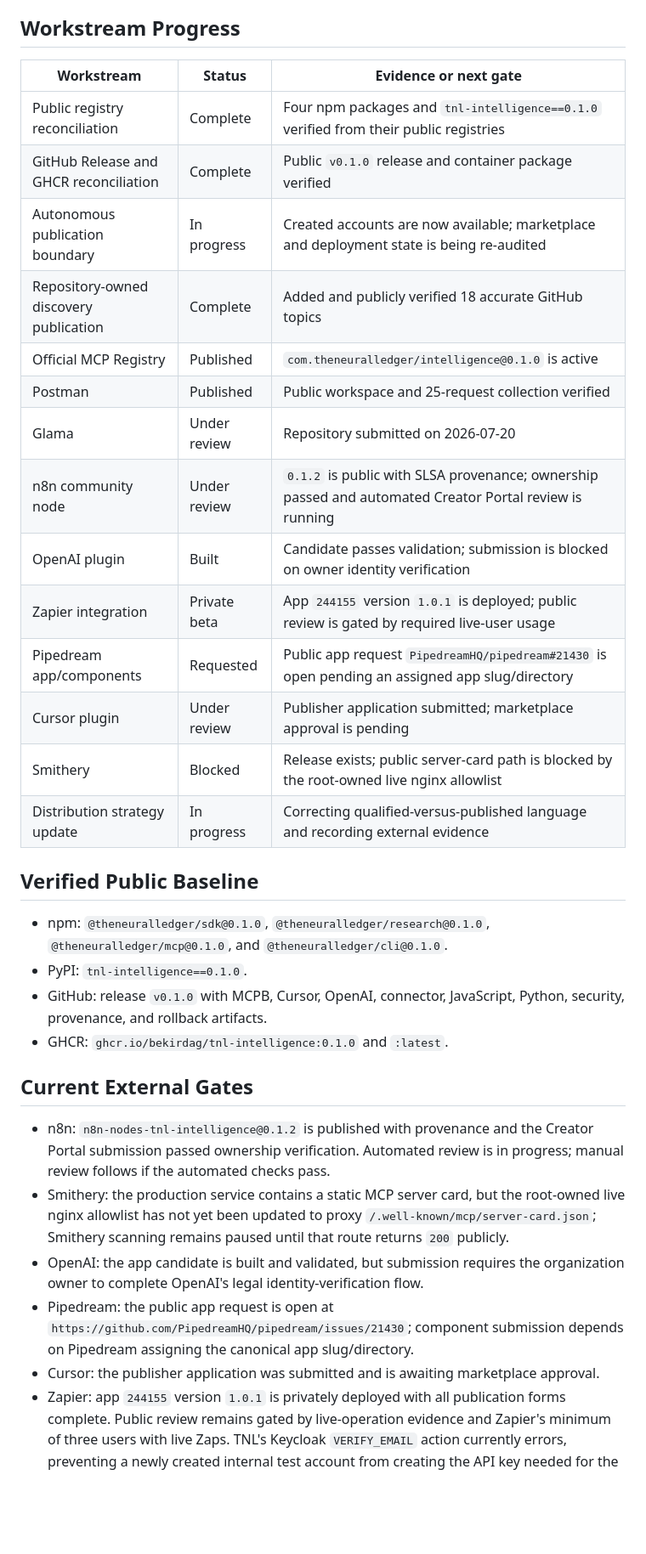
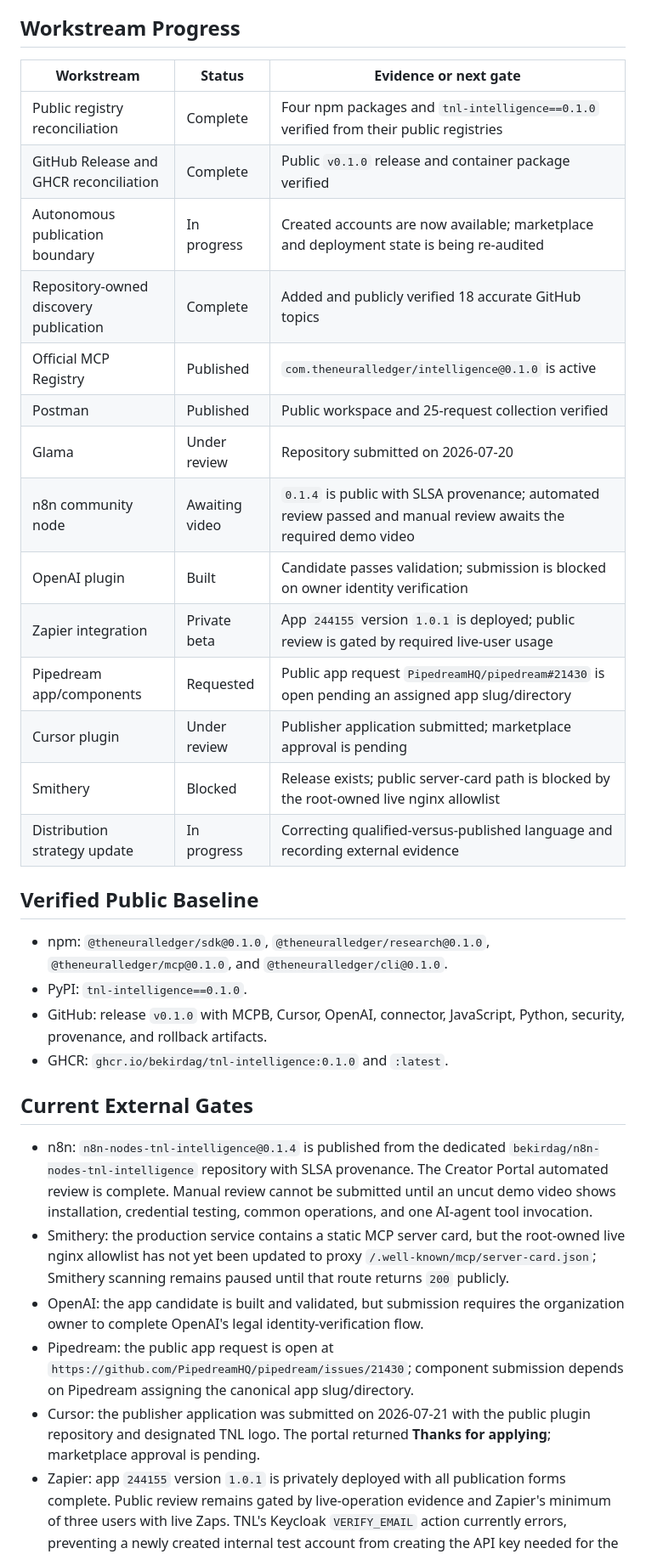
Before and after one commit to bekirdag/tnl-intelligence, a Markdown page: docs/planning/tnl-distribution-publication-audit-progress.md, the part around one of its changes. Shown at 85% size. Rendered like a GitHub page; blank space fills up the shorter version.

Commit message:
Record marketplace review gates

```diff
--- a/docs/planning/tnl-distribution-publication-audit-progress.md
+++ b/docs/planning/tnl-distribution-publication-audit-progress.md
@@ -6,22 +6,22 @@ Plan: [TNL Distribution Publication Audit Plan](tnl-distribution-publication-aud
 
 ## Workstream Progress
 
-| Workstream                             | Status       | Evidence or next gate                                                                                   |
-| -------------------------------------- | ------------ | ------------------------------------------------------------------------------------------------------- |
-| Public registry reconciliation         | Complete     | Four npm packages and `tnl-intelligence==0.1.0` verified from their public registries                   |
-| GitHub Release and GHCR reconciliation | Complete     | Public `v0.1.0` release and container package verified                                                  |
-| Autonomous publication boundary        | In progress  | Created accounts are now available; marketplace and deployment state is being re-audited                |
-| Repository-owned discovery publication | Complete     | Added and publicly verified 18 accurate GitHub topics                                                   |
-| Official MCP Registry                  | Published    | `com.theneuralledger/intelligence@0.1.0` is active                                                      |
-| Postman                                | Published    | Public workspace and 25-request collection verified                                                     |
-| Glama                                  | Under review | Repository submitted on 2026-07-20                                                                      |
-| n8n community node                     | Under review | `0.1.2` is public with SLSA provenance; ownership passed and automated Creator Portal review is running |
-| OpenAI plugin                          | Built        | Candidate passes validation; submission is blocked on owner identity verification                       |
-| Zapier integration                     | Private beta | App `244155` version `1.0.1` is deployed; public review is gated by required live-user usage            |
-| Pipedream app/components               | Requested    | Public app request `PipedreamHQ/pipedream#21430` is open pending an assigned app slug/directory         |
-| Cursor plugin                          | Under review | Publisher application submitted; marketplace approval is pending                                        |
-| Smithery                               | Blocked      | Release exists; public server-card path is blocked by the root-owned live nginx allowlist               |
-| Distribution strategy update           | In progress  | Correcting qualified-versus-published language and recording external evidence                          |
+| Workstream                             | Status         | Evidence or next gate                                                                                            |
+| -------------------------------------- | -------------- | ---------------------------------------------------------------------------------------------------------------- |
+| Public registry reconciliation         | Complete       | Four npm packages and `tnl-intelligence==0.1.0` verified from their public registries                            |
+| GitHub Release and GHCR reconciliation | Complete       | Public `v0.1.0` release and container package verified                                                           |
+| Autonomous publication boundary        | In progress    | Created accounts are now available; marketplace and deployment state is being re-audited                         |
+| Repository-owned discovery publication | Complete       | Added and publicly verified 18 accurate GitHub topics                                                            |
+| Official MCP Registry                  | Published      | `com.theneuralledger/intelligence@0.1.0` is active                                                               |
+| Postman                                | Published      | Public workspace and 25-request collection verified                                                              |
+| Glama                                  | Under review   | Repository submitted on 2026-07-20                                                                               |
+| n8n community node                     | Awaiting video | `0.1.4` is public with SLSA provenance; automated review passed and manual review awaits the required demo video |
+| OpenAI plugin                          | Built          | Candidate passes validation; submission is blocked on owner identity verification                                |
+| Zapier integration                     | Private beta   | App `244155` version `1.0.1` is deployed; public review is gated by required live-user usage                     |
+| Pipedream app/components               | Requested      | Public app request `PipedreamHQ/pipedream#21430` is open pending an assigned app slug/directory                  |
+| Cursor plugin                          | Under review   | Publisher application submitted; marketplace approval is pending                                                 |
+| Smithery                               | Blocked        | Release exists; public server-card path is blocked by the root-owned live nginx allowlist                        |
+| Distribution strategy update           | In progress    | Correcting qualified-versus-published language and recording external evidence                                   |
 
 ## Verified Public Baseline
 
@@ -34,9 +34,11 @@ Plan: [TNL Distribution Publication Audit Plan](tnl-distribution-publication-aud
 
 ## Current External Gates
 
-- n8n: `n8n-nodes-tnl-intelligence@0.1.2` is published with provenance and the
-  Creator Portal submission passed ownership verification. Automated review is
-  in progress; manual review follows if the automated checks pass.
+- n8n: `n8n-nodes-tnl-intelligence@0.1.4` is published from the dedicated
+  `bekirdag/n8n-nodes-tnl-intelligence` repository with SLSA provenance. The
+  Creator Portal automated review is complete. Manual review cannot be
+  submitted until an uncut demo video shows installation, credential testing,
+  common operations, and one AI-agent tool invocation.
 - Smithery: the production service contains a static MCP server card, but the
   root-owned live nginx allowlist has not yet been updated to proxy
   `/.well-known/mcp/server-card.json`; Smithery scanning remains paused until
@@ -46,8 +48,9 @@ Plan: [TNL Distribution Publication Audit Plan](tnl-distribution-publication-aud
 - Pipedream: the public app request is open at
   `https://github.com/PipedreamHQ/pipedream/issues/21430`; component submission
   depends on Pipedream assigning the canonical app slug/directory.
-- Cursor: the publisher application was submitted and is awaiting marketplace
-  approval.
+- Cursor: the publisher application was submitted on 2026-07-21 with the public
+  plugin repository and designated TNL logo. The portal returned **Thanks for
+  applying**; marketplace approval is pending.
 - Zapier: app `244155` version `1.0.1` is privately deployed with all publication
   forms complete. Public review remains gated by live-operation evidence and
   Zapier's minimum of three users with live Zaps. TNL's Keycloak `VERIFY_EMAIL`
```
Also changed, not shown: other parts of docs/planning/tnl-distribution-publication-audit-progress.md (+15 -6 lines), docs/planning/n8n-manual-review-demo-runbook.md (added, +51 -0 lines).
